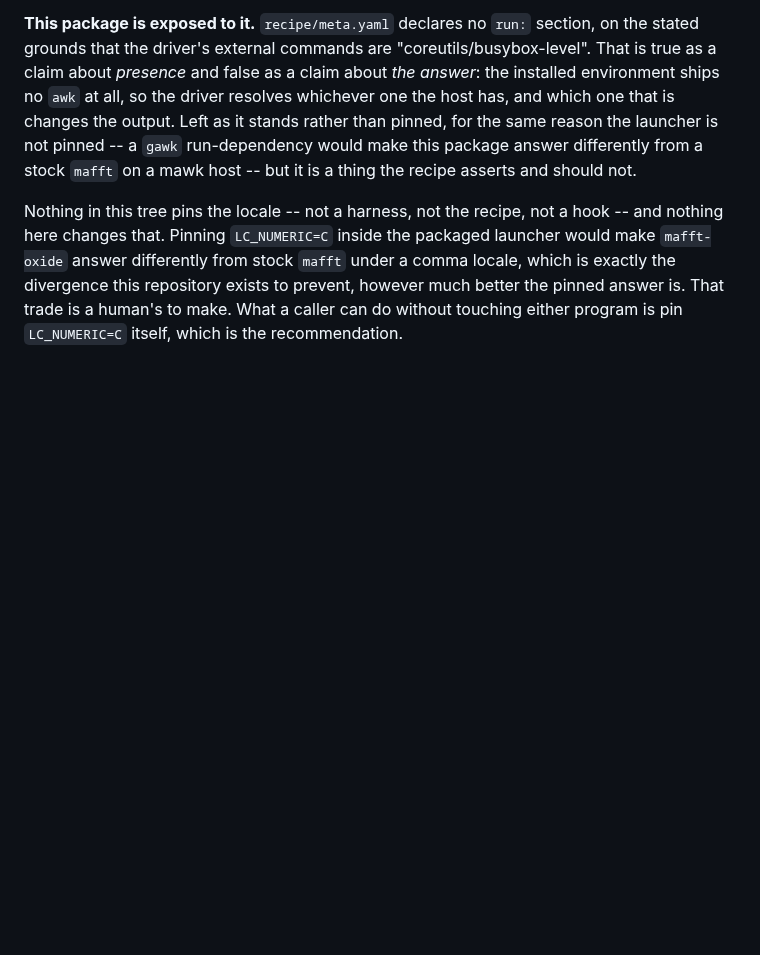
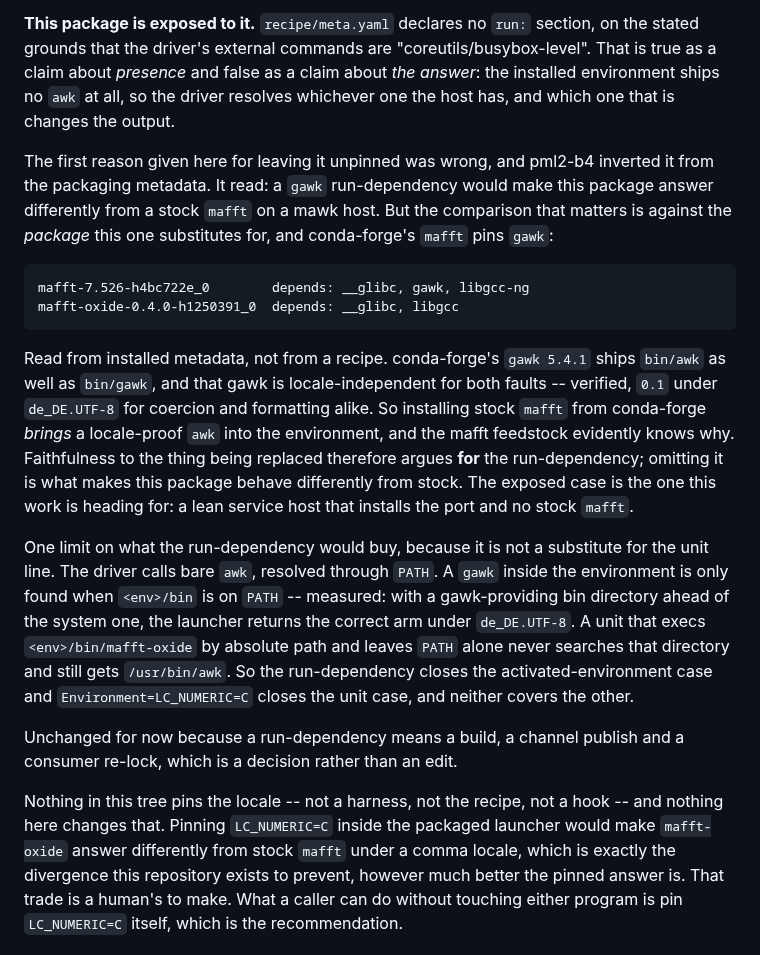
Before and after one commit to Provolut/mafft-oxide, a Markdown page: provolut/PARITY.md, the part around the change. Drawn GitHub-style; blank space fills up the shorter version.

Commit message:
docs: correct the reason for not pinning gawk -- it was inverted
pml2-b4 read the dependency sets and the argument goes the other way:

  mafft-7.526-h4bc722e_0        depends: __glibc, gawk, libgcc-ng
  mafft-oxide-0.4.0-h1250391_0  depends: __glibc, libgcc

Verified from installed metadata here, along with the part that makes it bite:
conda-forge's gawk ships bin/awk as well as bin/gawk, and that gawk is
locale-independent for both faults. So installing stock mafft from conda-forge
brings a locale-proof awk into the environment. The comparison that matters is
against the package this one substitutes for, not against a bare mawk host, and
on that comparison omitting the run-dependency is what makes mafft-oxide answer
differently from stock. The earlier reasoning had it backwards.

Also records the limit, so the two fixes are not confused for one. The driver
calls bare awk through PATH: a gawk in the environment is found only when
<env>/bin is on PATH -- measured, it restores the correct arm under de_DE -- and
a unit execing the launcher by absolute path never searches there. The
run-dependency closes the activated-environment case, Environment=LC_NUMERIC=C
closes the unit case, and neither covers the other.

Nothing changed in the recipe: a run-dependency means a build, a channel
publish and a consumer re-lock.

```diff
--- a/provolut/PARITY.md
+++ b/provolut/PARITY.md
@@ -418,10 +418,39 @@ section, on the stated grounds that the driver's external commands are
 "coreutils/busybox-level". That is true as a claim about *presence* and false
 as a claim about *the answer*: the installed environment ships no `awk` at
 all, so the driver resolves whichever one the host has, and which one that is
-changes the output. Left as it stands rather than pinned, for the same reason
-the launcher is not pinned -- a `gawk` run-dependency would make this package
-answer differently from a stock `mafft` on a mawk host -- but it is a thing the
-recipe asserts and should not.
+changes the output.
+
+The first reason given here for leaving it unpinned was wrong, and pml2-b4
+inverted it from the packaging metadata. It read: a `gawk` run-dependency
+would make this package answer differently from a stock `mafft` on a mawk
+host. But the comparison that matters is against the *package* this one
+substitutes for, and conda-forge's `mafft` pins `gawk`:
+
+    mafft-7.526-h4bc722e_0        depends: __glibc, gawk, libgcc-ng
+    mafft-oxide-0.4.0-h1250391_0  depends: __glibc, libgcc
+
+Read from installed metadata, not from a recipe. conda-forge's `gawk 5.4.1`
+ships `bin/awk` as well as `bin/gawk`, and that gawk is locale-independent for
+both faults -- verified, `0.1` under `de_DE.UTF-8` for coercion and
+formatting alike. So installing stock `mafft` from conda-forge *brings* a
+locale-proof `awk` into the environment, and the mafft feedstock evidently
+knows why. Faithfulness to the thing being replaced therefore argues **for**
+the run-dependency; omitting it is what makes this package behave differently
+from stock. The exposed case is the one this work is heading for: a lean
+service host that installs the port and no stock `mafft`.
+
+One limit on what the run-dependency would buy, because it is not a substitute
+for the unit line. The driver calls bare `awk`, resolved through `PATH`. A
+`gawk` inside the environment is only found when `<env>/bin` is on `PATH` --
+measured: with a gawk-providing bin directory ahead of the system one, the
+launcher returns the correct arm under `de_DE.UTF-8`. A unit that execs
+`<env>/bin/mafft-oxide` by absolute path and leaves `PATH` alone never searches
+that directory and still gets `/usr/bin/awk`. So the run-dependency closes the
+activated-environment case and `Environment=LC_NUMERIC=C` closes the unit case,
+and neither covers the other.
+
+Unchanged for now because a run-dependency means a build, a channel publish and
+a consumer re-lock, which is a decision rather than an edit.
 
 Nothing in this tree pins the locale -- not a harness, not the recipe, not a
 hook -- and nothing here changes that. Pinning `LC_NUMERIC=C` inside the
```
